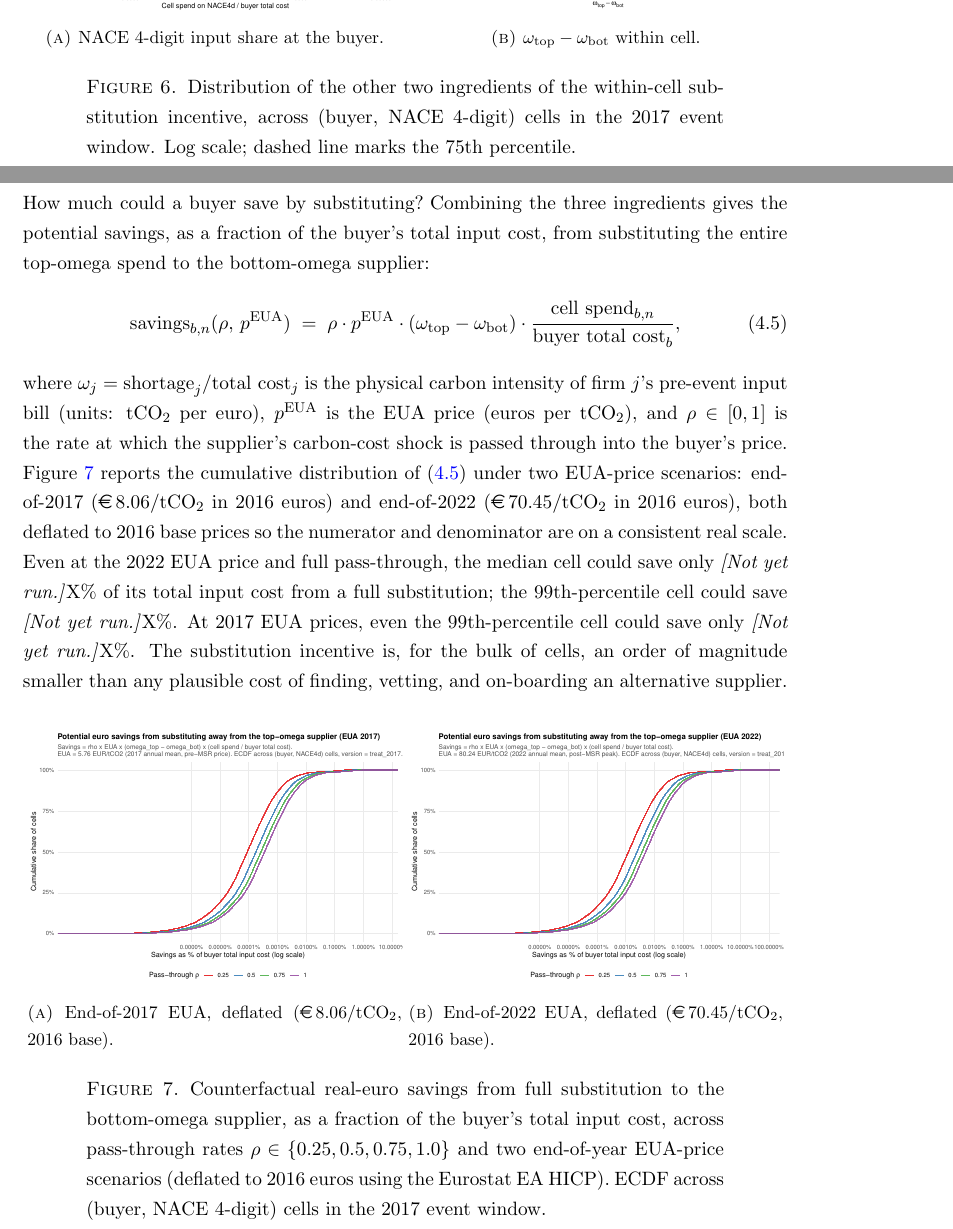
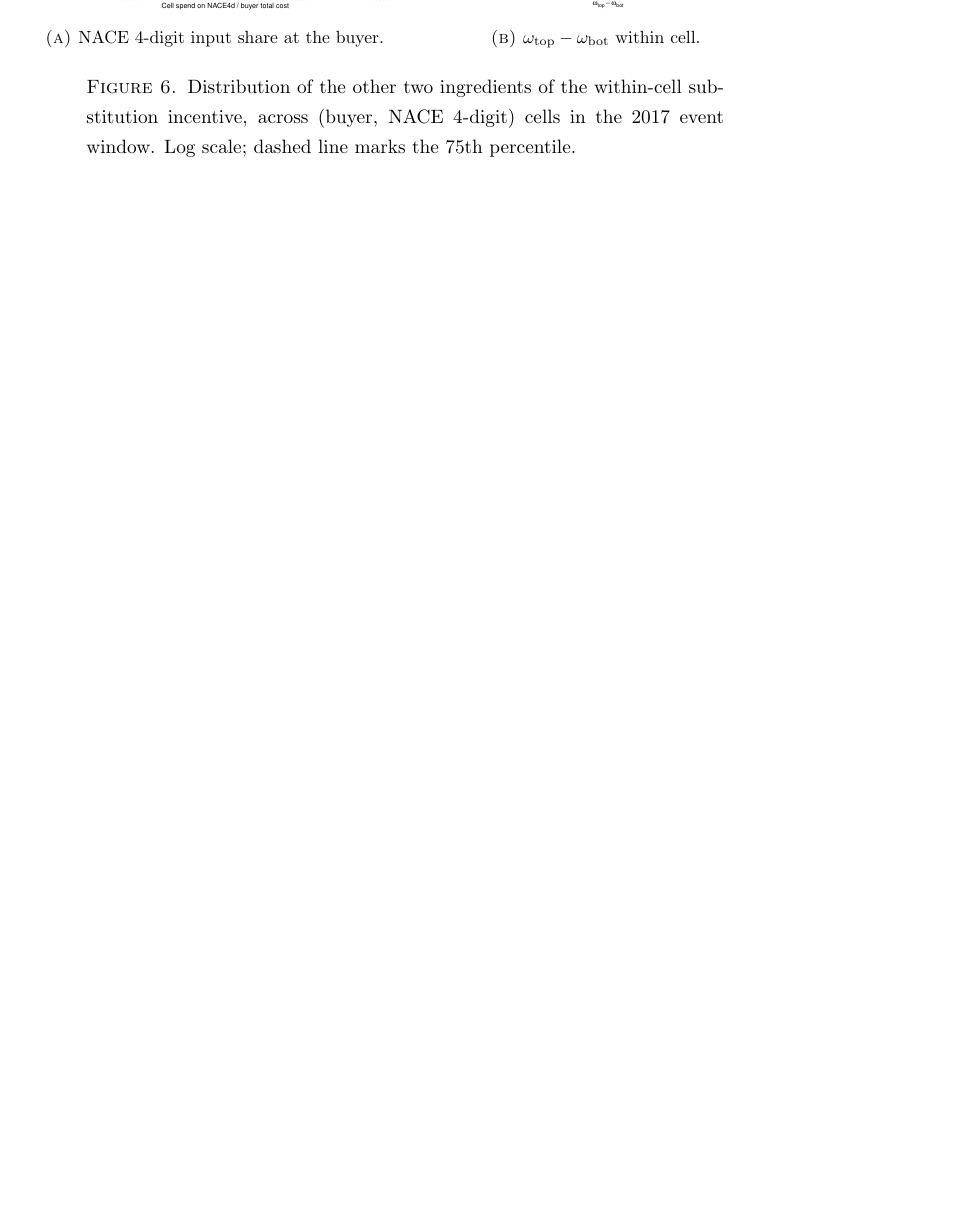
Before and after one commit to gjardad/carbon_leakage_paper, a LaTeX paper (leakage_within_across/main.tex, which reads leakage_within_across/sections/leakage_domestic.tex): two parts of pages 18 and 19 of 37 before the commit and part of page 18 of 35 after it, the two joined at a grey line, cut so that both start at the same text, the shorter picture padded with empty space. Compiled offline with pdfLaTeX.

Commit message:
refactor(paper): consolidate within-NACE4d intensive margin to 3 artifacts
User-requested final scope for this subsection:
  (1) top-omega vs bottom-omega trajectory figure (kept)
  (2) one DiD table -- size-controlled + Romano-Wolf adjusted (notes
      in the table .tex will reflect this when MHT next runs on RMD)
  (3) the three cut-variable distribution figures (cost shock, NACE4d
      input share, omega gap) -- kept

Removed:
  - "Multiple-testing correction" prose paragraph (RW now lives in the
    table notes itself)
  - "How much could a buyer save..." paragraph + savings figure + four
    savings PDF figures
  - "Placebo" paragraph + figure + two placebo PDF figures
  - Treatment-period labels in the existing did_table_combined.tex
    shortened from "EU ETS start (2005)" / "MSR (2017)" to "2005" /
    "2017" (the text explains what each period is)

Caption: "Reallocation Within Sectors" (capitalized, no trailing period).

Co-Authored-By: Claude Opus 4.7 (1M context) <noreply@anthropic.com>

```diff
--- a/leakage_within_across/sections/leakage_domestic.tex
+++ b/leakage_within_across/sections/leakage_domestic.tex
@@ -69,23 +67,3 @@ where $r \in \{\text{top}, \text{bot}\}$ indexes the supplier role within the ce
     \end{subfigure}
     \caption{Distribution of the other two ingredients of the within-cell substitution incentive, across (buyer, NACE 4-digit) cells in the 2017 event window. Log scale; dashed line marks the 75th percentile.}
     \label{fig:within_distributions_other}
-\end{figure}
-
-\paragraph{How much could a buyer save by substituting?} Combining the three ingredients gives the potential savings, as a fraction of the buyer's total input cost, from substituting the entire top-omega spend to the bottom-omega supplier:
-\begin{equation}
-    \text{savings}_{b,n}(\rho,\, p^{\text{EUA}}) \;=\; \rho \cdot p^{\text{EUA}} \cdot \left(\omega_{\text{top}} - \omega_{\text{bot}}\right) \cdot \frac{\text{cell spend}_{b,n}}{\text{buyer total cost}_b},
-    \label{eq:savings}
-\end{equation}
-where $\omega_j = \text{shortage}_j / \text{total cost}_j$ is the physical carbon intensity of firm $j$'s pre-event input bill (units: tCO\textsubscript{2} per euro), $p^{\text{EUA}}$ is the EUA price (euros per tCO\textsubscript{2}), and $\rho \in [0, 1]$ is the rate at which the supplier's carbon-cost shock is passed through into the buyer's price. Figure~\ref{fig:within_savings} reports the cumulative distribution of (\ref{eq:savings}) under two EUA-price scenarios: end-of-2017 (\EUR{8.06}/tCO\textsubscript{2} in 2016 euros) and end-of-2022 (\EUR{70.45}/tCO\textsubscript{2} in 2016 euros), both deflated to 2016 base prices so the numerator and denominator are on a consistent real scale. Even at the 2022 EUA price and full pass-through, the median cell could save only \notrun{X}\% of its total input cost from a full substitution; the 99th-percentile cell could save \notrun{X}\%. At 2017 EUA prices, even the 99th-percentile cell could save only \notrun{X}\%. The substitution incentive is, for the bulk of cells, an order of magnitude smaller than any plausible cost of finding, vetting, and on-boarding an alternative supplier.
-
-\begin{figure}[H]
-    \centering
-    \begin{subfigure}{0.49\textwidth}
-        \includegraphics[width=\textwidth]{phase4_within_nace4d_intensive_savings_by_passthrough_eua2017.pdf}
-        \caption{End-of-2017 EUA, deflated (\EUR{8.06}/tCO\textsubscript{2}, 2016 base).}
-    \end{subfigure}
-    \begin{subfigure}{0.49\textwidth}
-        \includegraphics[width=\textwidth]{phase4_within_nace4d_intensive_savings_by_passthrough_eua2022.pdf}
-        \caption{End-of-2022 EUA, deflated (\EUR{70.45}/tCO\textsubscript{2}, 2016 base).}
-    \end{subfigure}
-    \caption{Counterfactual real-euro savings from full substitution to the bottom-omega supplier, as a fraction of the buyer's total input cost, across pass-through rates $\rho \in \{0.25, 0.5, 0.75, 1.0\}$ and two end-of-year EUA-price scenarios (deflated to 2016 euros using the Eurostat EA HICP). ECDF across (buyer, NACE 4-digit) cells in the 2017 event window.}
```
Also changed, not shown: leakage_within_across/tables/phase4_within_nace4d_reallocation_did_table_combined.tex (+2 -2 lines), leakage_within_across/figures/phase4_within_nace4d_intensive_savings_by_passthrough_eua2017.pdf (deleted), leakage_within_across/figures/phase4_within_nace4d_intensive_savings_by_passthrough_eua2022.pdf (deleted), leakage_within_across/figures/phase4_within_nace4d_reallocation_placebo_anyNACE4d.pdf (deleted), leakage_within_across/figures/phase4_within_nace4d_reallocation_placebo_etsNACE4d.pdf (deleted), leakage_within_across/sections/leakage_domestic.tex (23 more changed lines).
